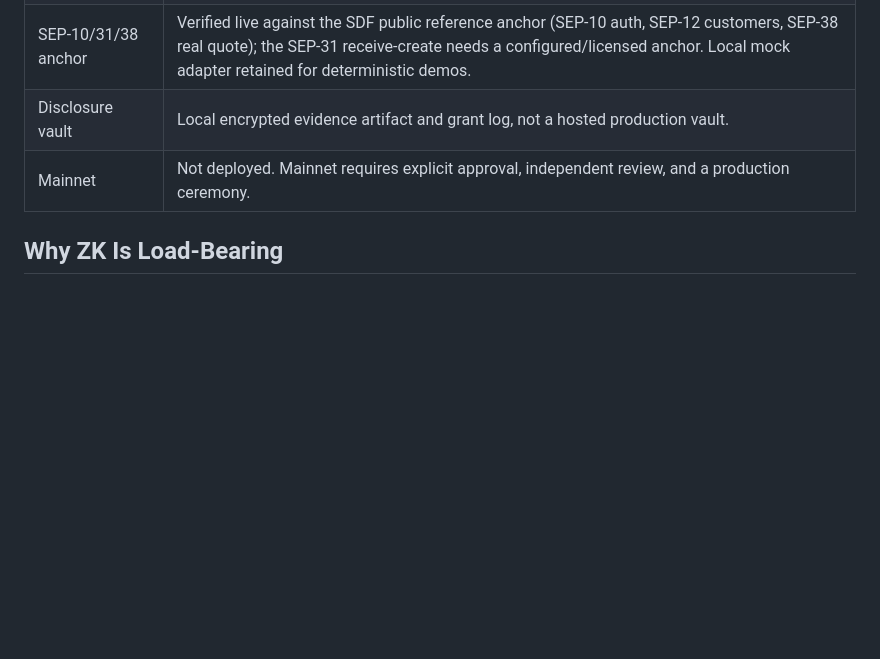
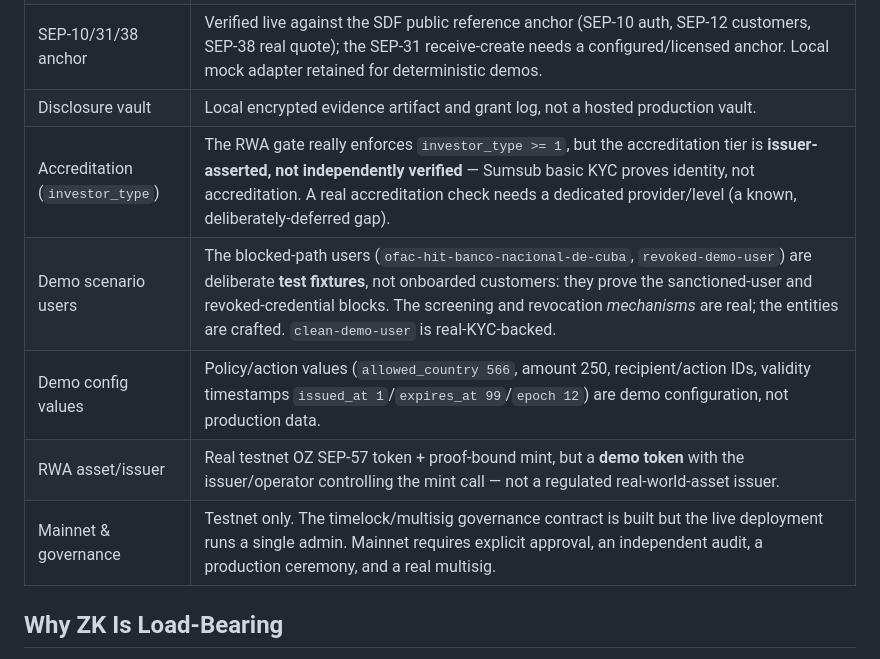
Before and after one commit to Ridwannurudeen/anchorshield, a Markdown page: README.md, the part around the change. Rendered like a GitHub page; blank space fills up the shorter version.

Commit message:
docs: fully disclose remaining stand-ins (accreditation asserted, test-fixture users, demo config, RWA token, governance)

```diff
--- a/README.md
+++ b/README.md
@@ -35,7 +35,11 @@ Submission video: pending user recording.
 | Sanctions and revocation | Real in-circuit non-membership, screened against the live OFAC SDN list, with sanctions/revocation roots published on Stellar testnet (see `root_publish` in `deployments/testnet-hardened.json`). |
 | SEP-10/31/38 anchor | Verified live against the SDF public reference anchor (SEP-10 auth, SEP-12 customers, SEP-38 real quote); the SEP-31 receive-create needs a configured/licensed anchor. Local mock adapter retained for deterministic demos. |
 | Disclosure vault | Local encrypted evidence artifact and grant log, not a hosted production vault. |
-| Mainnet | Not deployed. Mainnet requires explicit approval, independent review, and a production ceremony. |
+| Accreditation (`investor_type`) | The RWA gate really enforces `investor_type >= 1`, but the accreditation tier is **issuer-asserted, not independently verified** — Sumsub basic KYC proves identity, not accreditation. A real accreditation check needs a dedicated provider/level (a known, deliberately-deferred gap). |
+| Demo scenario users | The blocked-path users (`ofac-hit-banco-nacional-de-cuba`, `revoked-demo-user`) are deliberate **test fixtures**, not onboarded customers: they prove the sanctioned-user and revoked-credential blocks. The screening and revocation *mechanisms* are real; the entities are crafted. `clean-demo-user` is real-KYC-backed. |
+| Demo config values | Policy/action values (`allowed_country 566`, amount 250, recipient/action IDs, validity timestamps `issued_at 1`/`expires_at 99`/`epoch 12`) are demo configuration, not production data. |
+| RWA asset/issuer | Real testnet OZ SEP-57 token + proof-bound mint, but a **demo token** with the issuer/operator controlling the mint call — not a regulated real-world-asset issuer. |
+| Mainnet & governance | Testnet only. The timelock/multisig governance contract is built but the live deployment runs a single admin. Mainnet requires explicit approval, an independent audit, a production ceremony, and a real multisig. |
 
 ## Why ZK Is Load-Bearing
 
```
